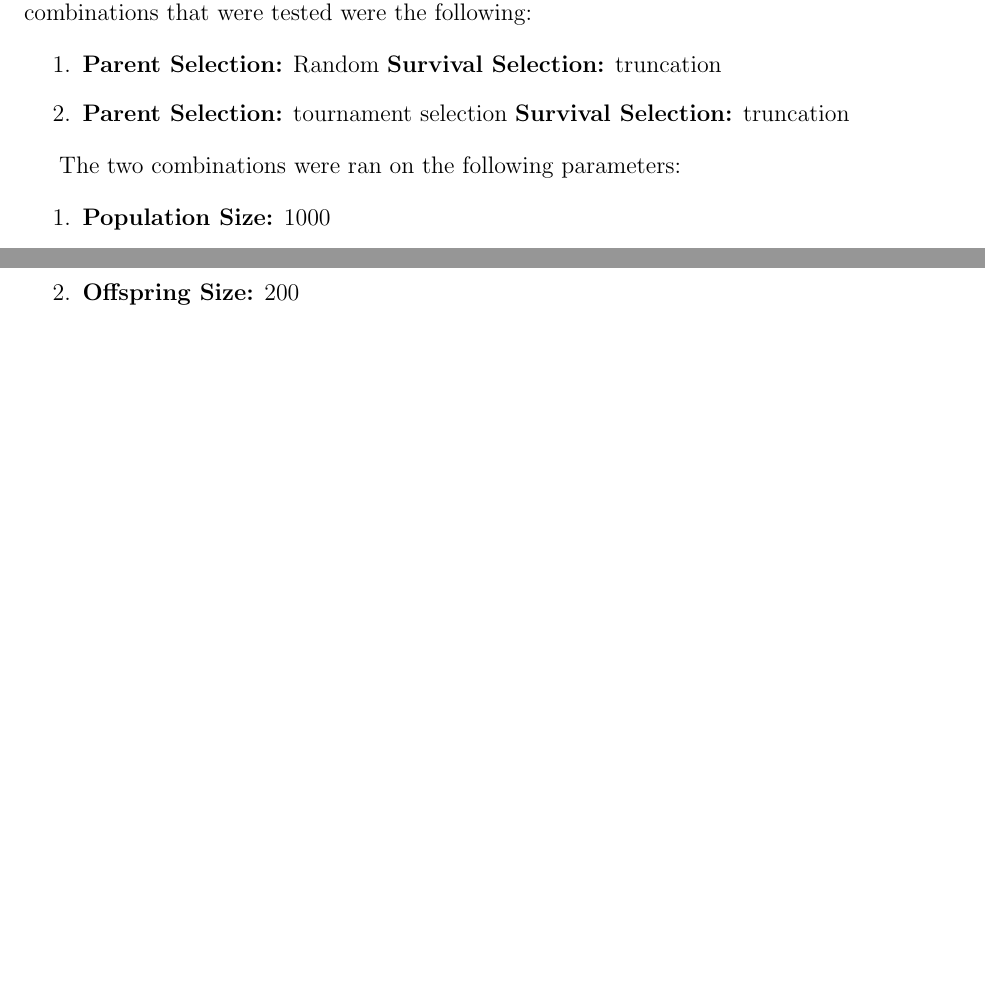
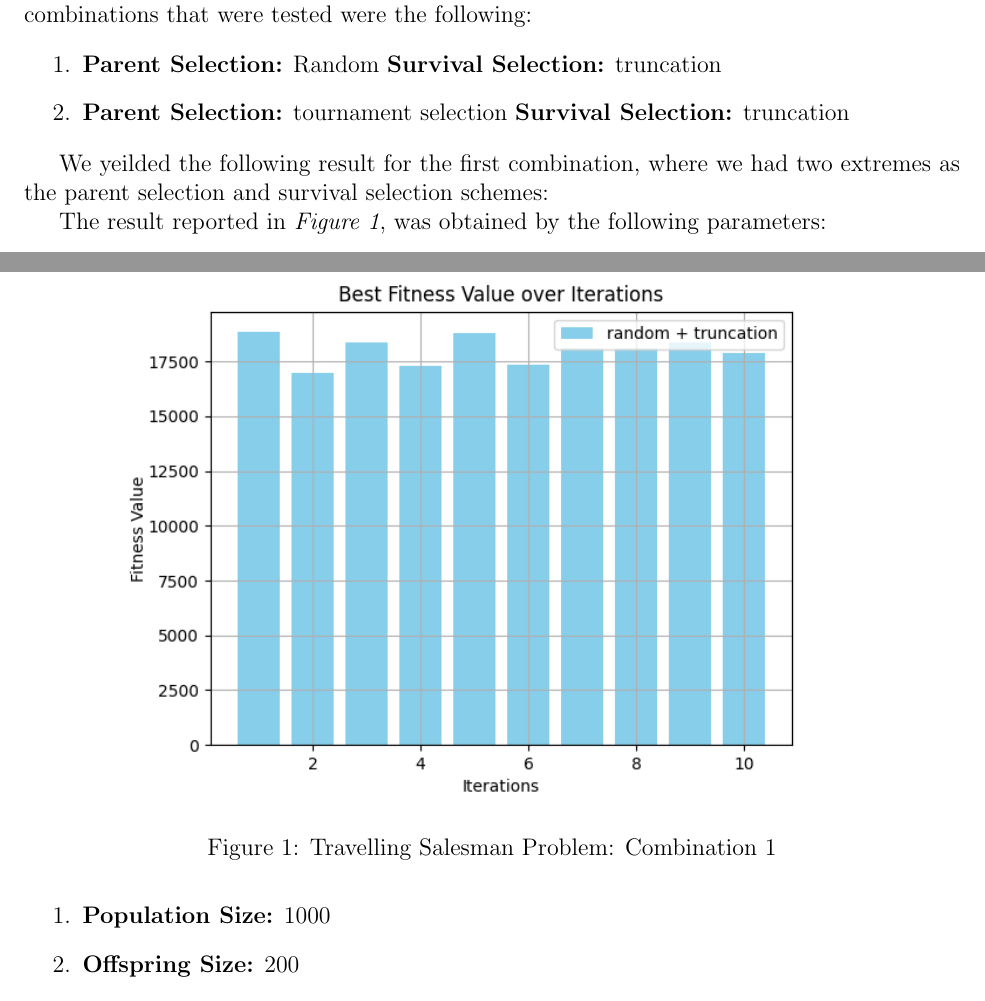
Before and after one commit to muhammadazeemhaider/Genetic-Algorithms, a LaTeX document (main.tex): two parts of pages 3 and 4 of 4, joined at a grey line, cut so that both start at the same text, the shorter picture padded with empty space. Compiled offline with pdfLaTeX.

Commit message:
misc changes

```diff
--- a/main.tex
+++ b/main.tex
@@ -80,7 +80,17 @@ While carrying out initial combination for selection schemes for parent selectio
         \item \textbf{Parent Selection:} tournament selection \textbf{Survival Selection:} truncation
     \end{enumerate}
 
-The two combinations were ran on the following parameters:
+We yeilded the following result for the first combination, where we had two extremes as the parent selection and survival selection schemes:
+
+% \begin{center}
+\begin{figure}[h]
+    \centering
+    \includegraphics[width=0.8\textwidth]{images/figure_1.png}
+    \caption{Travelling Salesman Problem: Combination 1}
+\end{figure}
+% \end{center}
+
+The result reported in \textit{Figure 1}, was obtained by the following parameters:
 
 \begin{enumerate}
     \item \textbf{Population Size:} 1000
```
Also changed, not shown: main.pdf, main.tex (11 more changed lines), 1 other file. Lines whose indentation alone changed are shown as unchanged.
